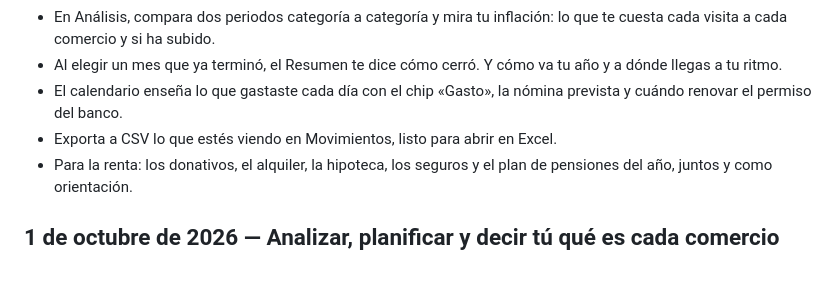
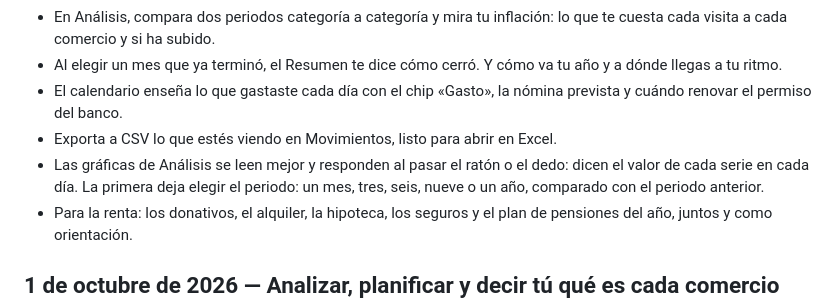
Before and after one commit to cactusito31/calendario-changelog, a Markdown page: CHANGELOG.md, the part around the change. Rendered like a GitHub page; blank space fills up the shorter version.

Commit message:
Novedades hasta el 1 de octubre de 2026

```diff
--- a/CHANGELOG.md
+++ b/CHANGELOG.md
@@ -13,6 +13,7 @@ Lo que va cambiando en la aplicación, contado en cristiano y de lo más nuevo a
 - Al elegir un mes que ya terminó, el Resumen te dice cómo cerró. Y cómo va tu año y a dónde llegas a tu ritmo.
 - El calendario enseña lo que gastaste cada día con el chip «Gasto», la nómina prevista y cuándo renovar el permiso del banco.
 - Exporta a CSV lo que estés viendo en Movimientos, listo para abrir en Excel.
+- Las gráficas de Análisis se leen mejor y responden al pasar el ratón o el dedo: dicen el valor de cada serie en cada día. La primera deja elegir el periodo: un mes, tres, seis, nueve o un año, comparado con el periodo anterior.
 - Para la renta: los donativos, el alquiler, la hipoteca, los seguros y el plan de pensiones del año, juntos y como orientación.
 
 ## 1 de octubre de 2026 — Analizar, planificar y decir tú qué es cada comercio
```
